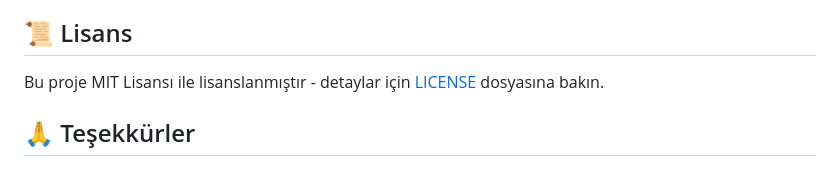
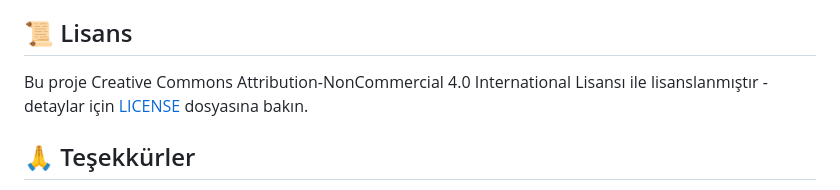
Before and after one commit to ByNoSoftware/cvmaker, a Markdown page: README.md, the part around the change. Rendered like a GitHub page.

```diff
--- a/README.md
+++ b/README.md
@@ -84,7 +84,7 @@ cvmaker/
 
 ## 📜 Lisans
 
-Bu proje MIT Lisansı ile lisanslanmıştır - detaylar için [LICENSE](LICENSE) dosyasına bakın.
+Bu proje Creative Commons Attribution-NonCommercial 4.0 International Lisansı ile lisanslanmıştır - detaylar için [LICENSE](LICENSE) dosyasına bakın.
 
 ## 🙏 Teşekkürler
 
```
